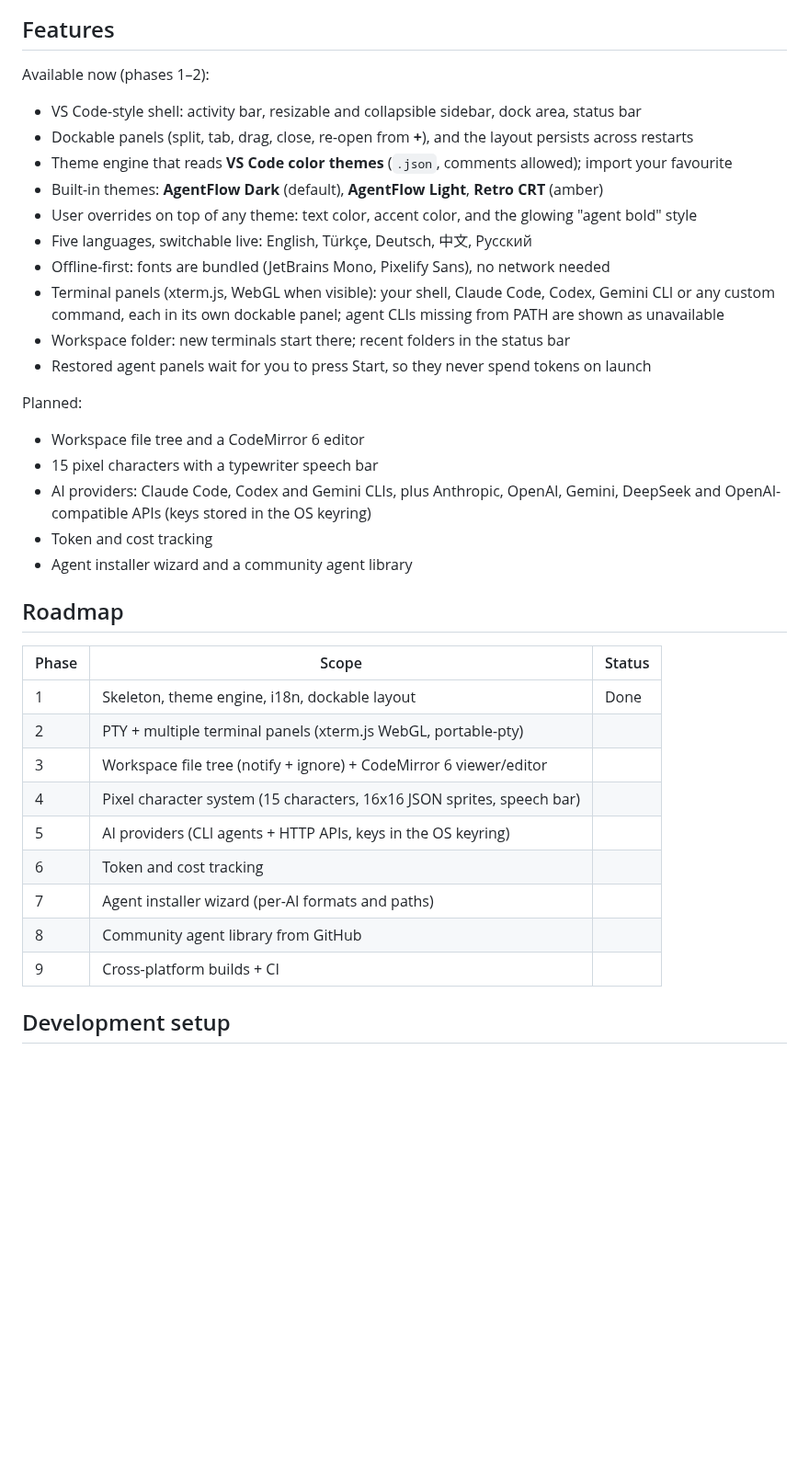
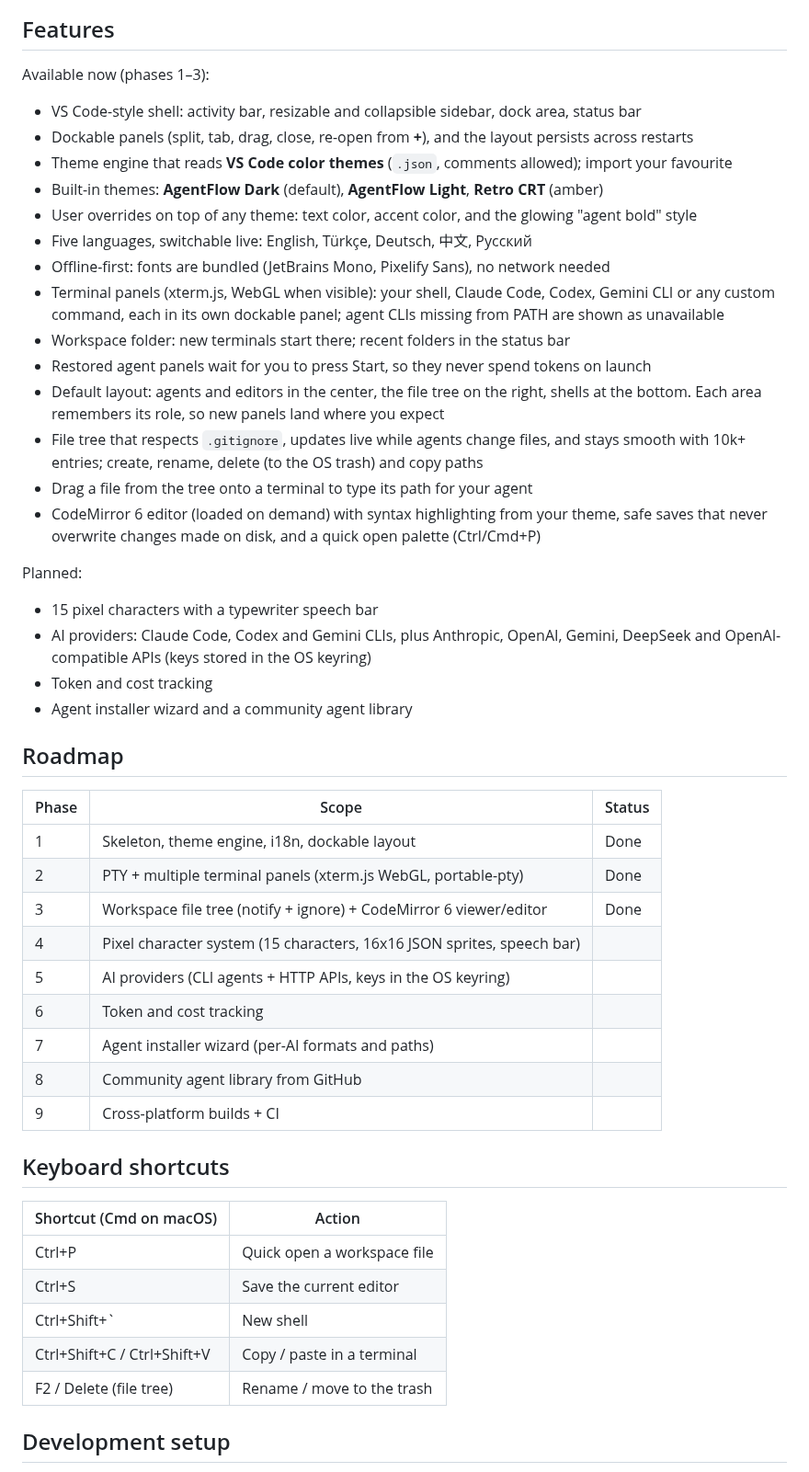
Before and after one commit to realrevi/agentflow, a Markdown page: README.md, the part around one of its changes. Shown at 92% size. Drawn GitHub-style; blank space fills up the shorter version.

```diff
--- a/README.md
+++ b/README.md
@@ -14,7 +15,7 @@ The goals are low RAM, a fast UI, a clean codebase, and a fun look.
 
 ## Features
 
-Available now (phases 1–2):
+Available now (phases 1–3):
 
 - VS Code-style shell: activity bar, resizable and collapsible sidebar, dock area, status bar
 - Dockable panels (split, tab, drag, close, re-open from **+**), and the layout persists across restarts
@@ -28,10 +29,16 @@ Available now (phases 1–2):
   shown as unavailable
 - Workspace folder: new terminals start there; recent folders in the status bar
 - Restored agent panels wait for you to press Start, so they never spend tokens on launch
+- Default layout: agents and editors in the center, the file tree on the right, shells at the
+  bottom. Each area remembers its role, so new panels land where you expect
+- File tree that respects `.gitignore`, updates live while agents change files, and stays
+  smooth with 10k+ entries; create, rename, delete (to the OS trash) and copy paths
+- Drag a file from the tree onto a terminal to type its path for your agent
+- CodeMirror 6 editor (loaded on demand) with syntax highlighting from your theme, safe saves
+  that never overwrite changes made on disk, and a quick open palette (Ctrl/Cmd+P)
 
 Planned:
 
-- Workspace file tree and a CodeMirror 6 editor
 - 15 pixel characters with a typewriter speech bar
 - AI providers: Claude Code, Codex and Gemini CLIs, plus Anthropic, OpenAI, Gemini, DeepSeek and
   OpenAI-compatible APIs (keys stored in the OS keyring)
@@ -43,14 +50,24 @@ Planned:
 | Phase | Scope                                                                  | Status |
 | ----- | ---------------------------------------------------------------------- | ------ |
 | 1     | Skeleton, theme engine, i18n, dockable layout                          | Done   |
-| 2     | PTY + multiple terminal panels (xterm.js WebGL, portable-pty)          |        |
-| 3     | Workspace file tree (notify + ignore) + CodeMirror 6 viewer/editor     |        |
+| 2     | PTY + multiple terminal panels (xterm.js WebGL, portable-pty)          | Done   |
+| 3     | Workspace file tree (notify + ignore) + CodeMirror 6 viewer/editor     | Done   |
 | 4     | Pixel character system (15 characters, 16x16 JSON sprites, speech bar) |        |
 | 5     | AI providers (CLI agents + HTTP APIs, keys in the OS keyring)          |        |
 | 6     | Token and cost tracking                                                |        |
 | 7     | Agent installer wizard (per-AI formats and paths)                      |        |
 | 8     | Community agent library from GitHub                                    |        |
 | 9     | Cross-platform builds + CI                                             |        |
+
+## Keyboard shortcuts
+
+| Shortcut (Cmd on macOS)     | Action                      |
+| --------------------------- | --------------------------- |
+| Ctrl+P                      | Quick open a workspace file |
+| Ctrl+S                      | Save the current editor     |
+| Ctrl+Shift+`                | New shell                   |
+| Ctrl+Shift+C / Ctrl+Shift+V | Copy / paste in a terminal  |
+| F2 / Delete (file tree)     | Rename / move to the trash  |
 
 ## Development setup
 
```
Also changed, not shown: other parts of README.md (+5 -4 lines), CLAUDE.md (+69 -65 lines), docs/screenshot.png.
